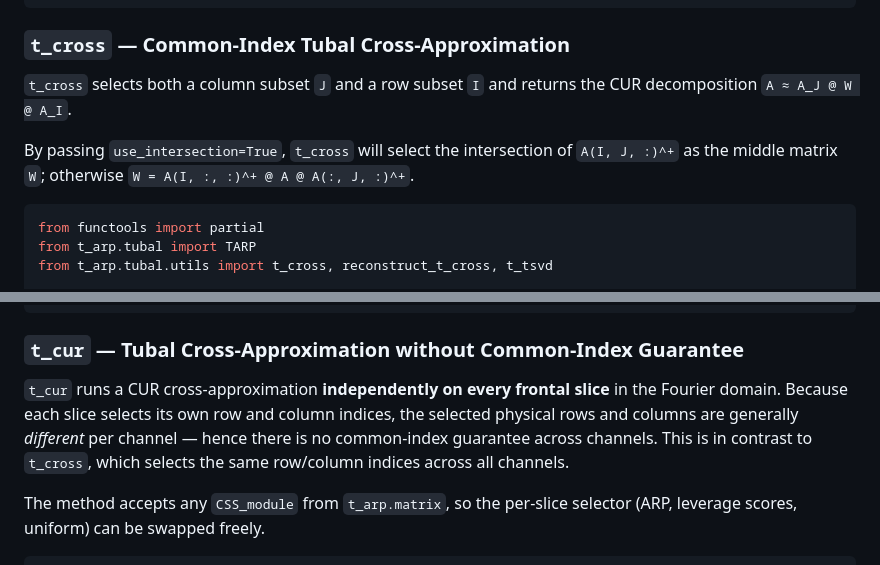
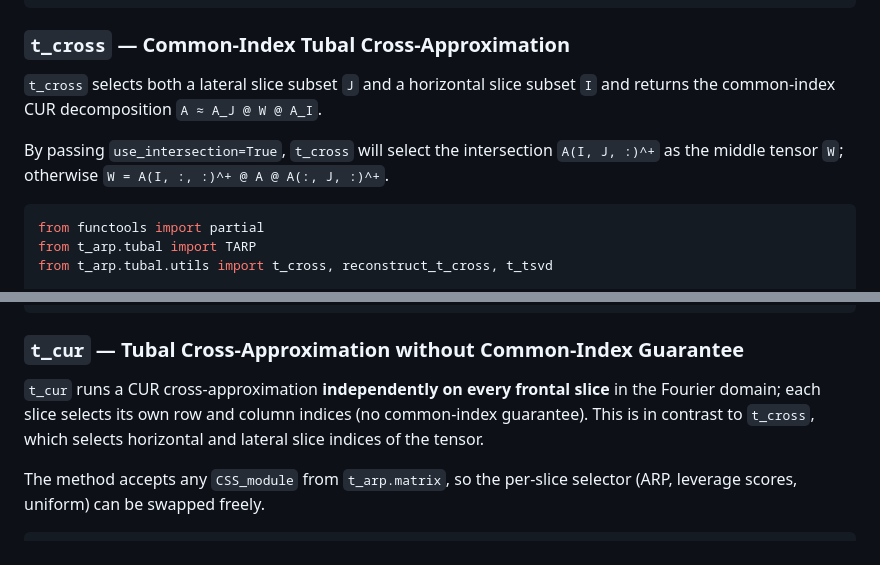
Before and after one commit to ah-haqqdod/T-ARP, a Markdown page: src/t_arp/readme.md, 2 parts joined by grey strips. Rendered like a GitHub page.

````diff
--- a/src/t_arp/readme.md
+++ b/src/t_arp/readme.md
@@ -183,9 +183,9 @@ J = baseline_ls(subkey, A)
 
 ### `t_cross` — Common-Index Tubal Cross-Approximation
 
-`t_cross` selects both a column subset `J` and a row subset `I` and returns the CUR decomposition `A ≈ A_J @ W @ A_I`.
+`t_cross` selects both a lateral slice subset `J` and a horizontal slice subset `I` and returns the common-index CUR decomposition `A ≈ A_J @ W @ A_I`.
 
-By passing `use_intersection=True`, `t_cross` will select the intersection of `A(I, J, :)^+` as the middle matrix `W`; otherwise `W = A(I, :, :)^+ @ A @ A(:, J, :)^+`.
+By passing `use_intersection=True`, `t_cross` will select the intersection `A(I, J, :)^+` as the middle tensor `W`; otherwise `W = A(I, :, :)^+ @ A @ A(:, J, :)^+`.
 
 ```python
 from functools import partial
@@ -221,7 +221,8 @@ print(f"Relative error: {rel_err:.2e}")
 
 ### `t_cur` — Tubal Cross-Approximation without Common-Index Guarantee
 
-`t_cur` runs a CUR cross-approximation **independently on every frontal slice** in the Fourier domain. Because each slice selects its own row and column indices, the selected physical rows and columns are generally *different* per channel — hence there is no common-index guarantee across channels. This is in contrast to `t_cross`, which selects the same row/column indices across all channels.
+`t_cur` runs a CUR cross-approximation **independently on every frontal slice** in the Fourier domain; each slice selects its own row and column indices (no common-index guarantee).
+This is in contrast to `t_cross`, which selects horizontal and lateral slice indices of the tensor.
 
 The method accepts any `CSS_module` from `t_arp.matrix`, so the per-slice selector (ARP, leverage scores, uniform) can be swapped freely.
 
````
